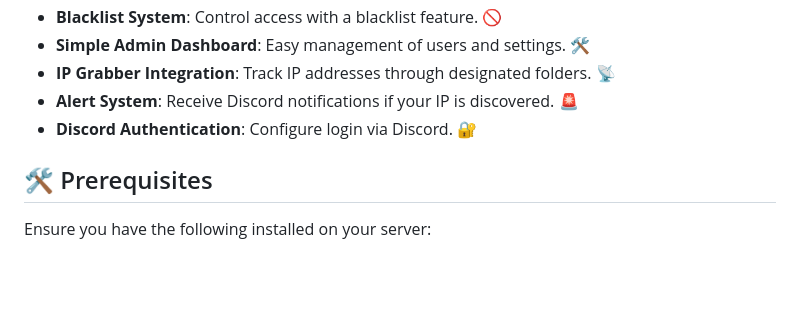
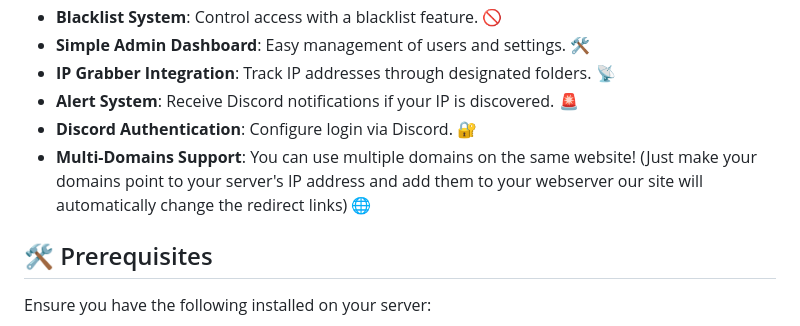
Before and after one commit to g0k1/love-stresser, a Markdown page: README.md, the part around the change. Rendered like a GitHub page; blank space fills up the shorter version.

```diff
--- a/README.md
+++ b/README.md
@@ -18,6 +18,7 @@ Welcome to the official source code for love-stresser.me! This project provides
 - **IP Grabber Integration**: Track IP addresses through designated folders. [📡](https://github.com/g0k1/love-stresser)
 - **Alert System**: Receive Discord notifications if your IP is discovered. [🚨](https://github.com/g0k1/love-stresser)
 - **Discord Authentication**: Configure login via Discord. [🔐](https://github.com/g0k1/love-stresser)
+- **Multi-Domains Support**: You can use multiple domains on the same website! (Just make your domains point to your server's IP address and add them to your webserver our site will automatically change the redirect links) [🌐](https://github.com/g0k1/love-stresser)
 
 ## [🛠️](https://github.com/g0k1/love-stresser) Prerequisites
 
```
